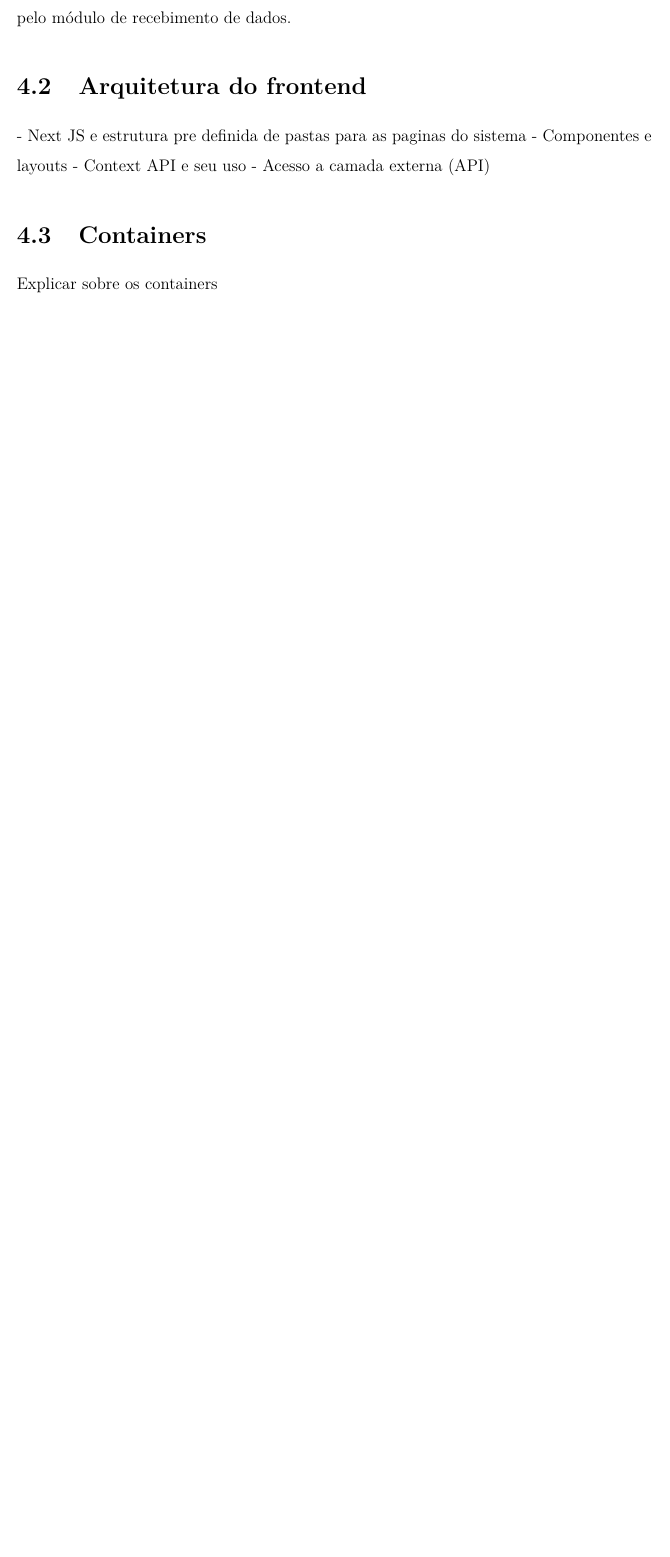
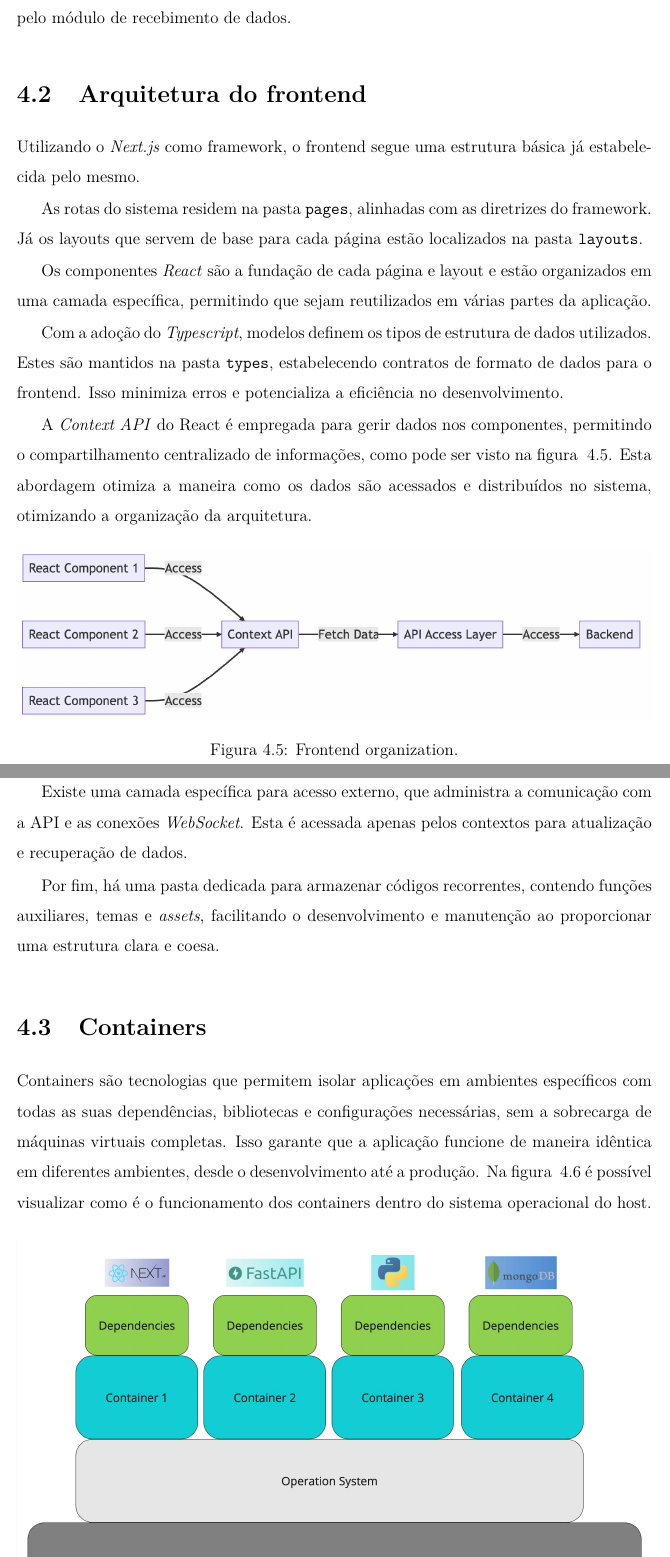
Before and after one commit to LeonardoLeiteMeira/master_degree_dissertation, a LaTeX thesis (relatorio.tex, which reads chapters/cap04.tex): part of page 48 of 59 before the commit and two parts of pages 48 and 49 of 63 after it, the two joined at a grey line, cut so that both start at the same text, the shorter picture padded with empty space. Compiled offline with pdfLaTeX.

Commit message:
sub section container

```diff
--- a/chapters/cap04.tex
+++ b/chapters/cap04.tex
@@ -97,12 +97,32 @@ Os módulos implementados na API com a lógica descrita são:
 Além dessas camadas modulares, existe uma área especifica na API para o armazenamento de códigos comuns a todos os módulos. Esta seção engloba diversas funções úteis, modelos de classes, valores constantes e configurações padrão. Tais elementos garantem uma maior coesão e reduzem a repetição de código, otimizando o desempenho geral. Dentre as configurações padrão, merecem destaque o inicializador que estabelece o acesso ao banco de dados, middleware de autenticação, conexão web socket para envio de notificações, e o inicializador de novas \textit{threads}. Este último é utilizada para operações assíncronas que são executadas em paralelo a operação da API, como aquelas executadas pelo módulo de recebimento de dados.
 
 \section[Arquitetura do frontend]{Arquitetura do frontend}
-- Next JS e estrutura pre definida de pastas para as paginas do sistema
-- Componentes e layouts
-- Context API e seu uso
-- Acesso a camada externa (API)
+%TODO referencia para a doc do next
+Utilizando o \textit{Next.js} como framework, o frontend segue uma estrutura básica já estabelecida pelo mesmo.
+
+As rotas do sistema residem na pasta \texttt{pages}, alinhadas com as diretrizes do framework. Já os layouts que servem de base para cada página estão localizados na pasta \texttt{layouts}.
+
+%TODO Referencia react
+Os componentes \textit{React} são a fundação de cada página e layout e estão organizados em uma camada específica, permitindo que sejam reutilizados em várias partes da aplicação.
+
+%TODO referencia para o typescript
+Com a adoção do \textit{Typescript}, modelos definem os tipos de estrutura de dados utilizados. Estes são mantidos na pasta \texttt{types}, estabelecendo contratos de formato de dados para o frontend. Isso minimiza erros e potencializa a eficiência no desenvolvimento.
+
+A \textit{Context API} do React é empregada para gerir dados nos componentes, permitindo o compartilhamento centralizado de informações, como pode ser visto na figura ~\ref{fig:FrontendOrganization}. Esta abordagem otimiza a maneira como os dados são acessados e distribuídos no sistema, otimizando a organização da arquitetura.
+
+\begin{figure}[htbp]
+	\centering
+	\includegraphics[width=\textwidth]{images/components_frontend.png}
+	\caption{Frontend organization.}
+	\label{fig:FrontendOrganization}
+\end{figure}
+
+Existe uma camada específica para acesso externo, que administra a comunicação com a API e as conexões \textit{WebSocket}. Esta é acessada apenas pelos contextos para atualização e recuperação de dados.
+
+Por fim, há uma pasta dedicada para armazenar códigos recorrentes, contendo funções auxiliares, temas e \textit{assets}, facilitando o desenvolvimento e manutenção ao proporcionar uma estrutura clara e coesa.
+
 
 \section{Containers}
-Explicar sobre os containers
 
-\section{Web Server}
+%TODO Referencia para explicar sobre containers
+Containers são tecnologias que permitem isolar aplicações em ambientes específicos com todas as suas dependências, bibliotecas e configurações necessárias, sem a sobrecarga de máquinas virtuais completas. Isso garante que a aplicação funcione de maneira idêntica em diferentes ambientes, desde o desenvolvimento até a produção. Na figura ~\ref{fig:container} é possível visualizar como é o funcionamento dos containers dentro do sistema operacional do  host.
```
Also changed, not shown: chapters/cap03.tex (+1 -1 lines), images/components_frontend.png (added), images/container.jpg (added), relatorio.pdf, chapters/cap04.tex (36 more changed lines), 1 other file.
